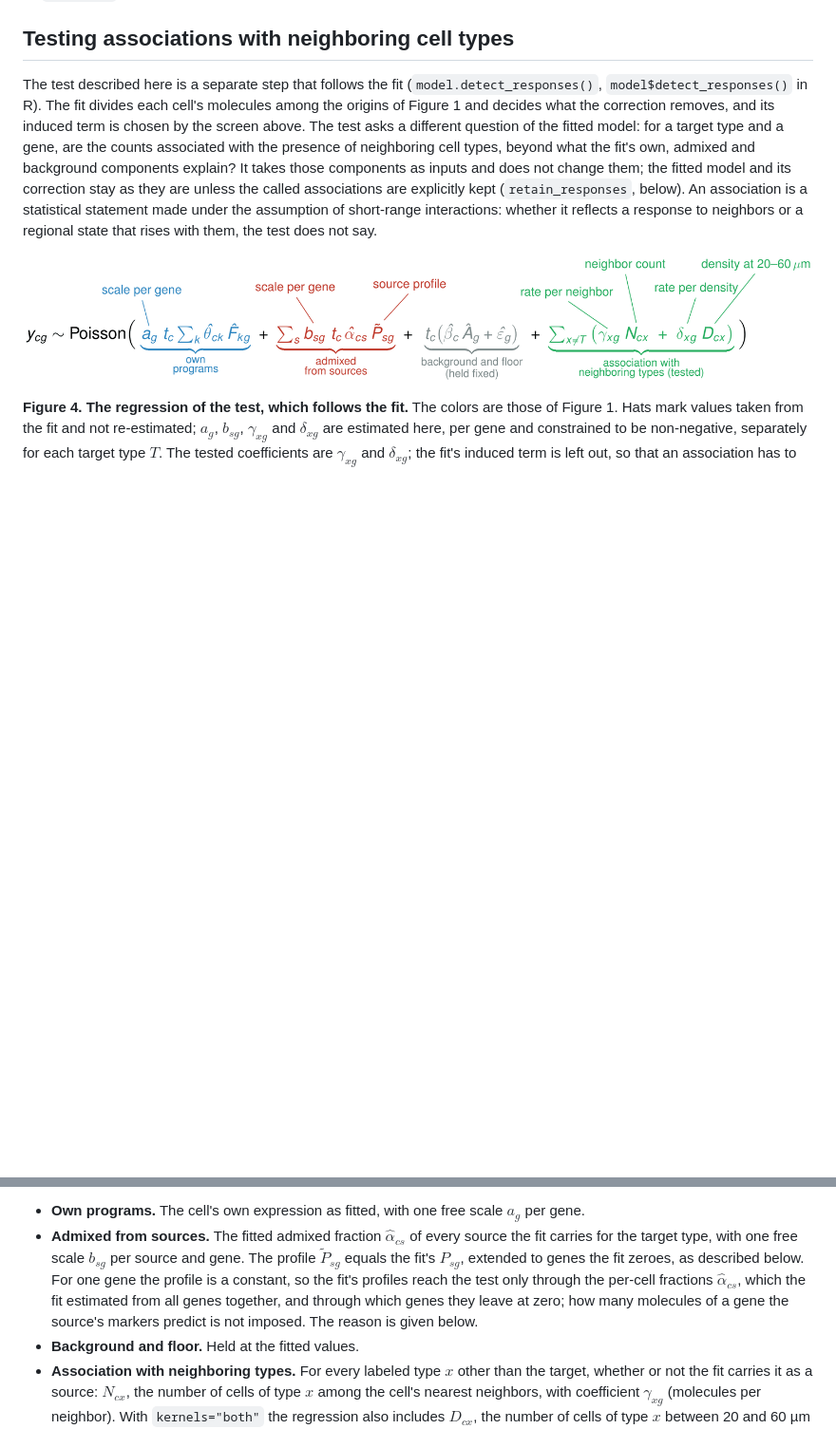
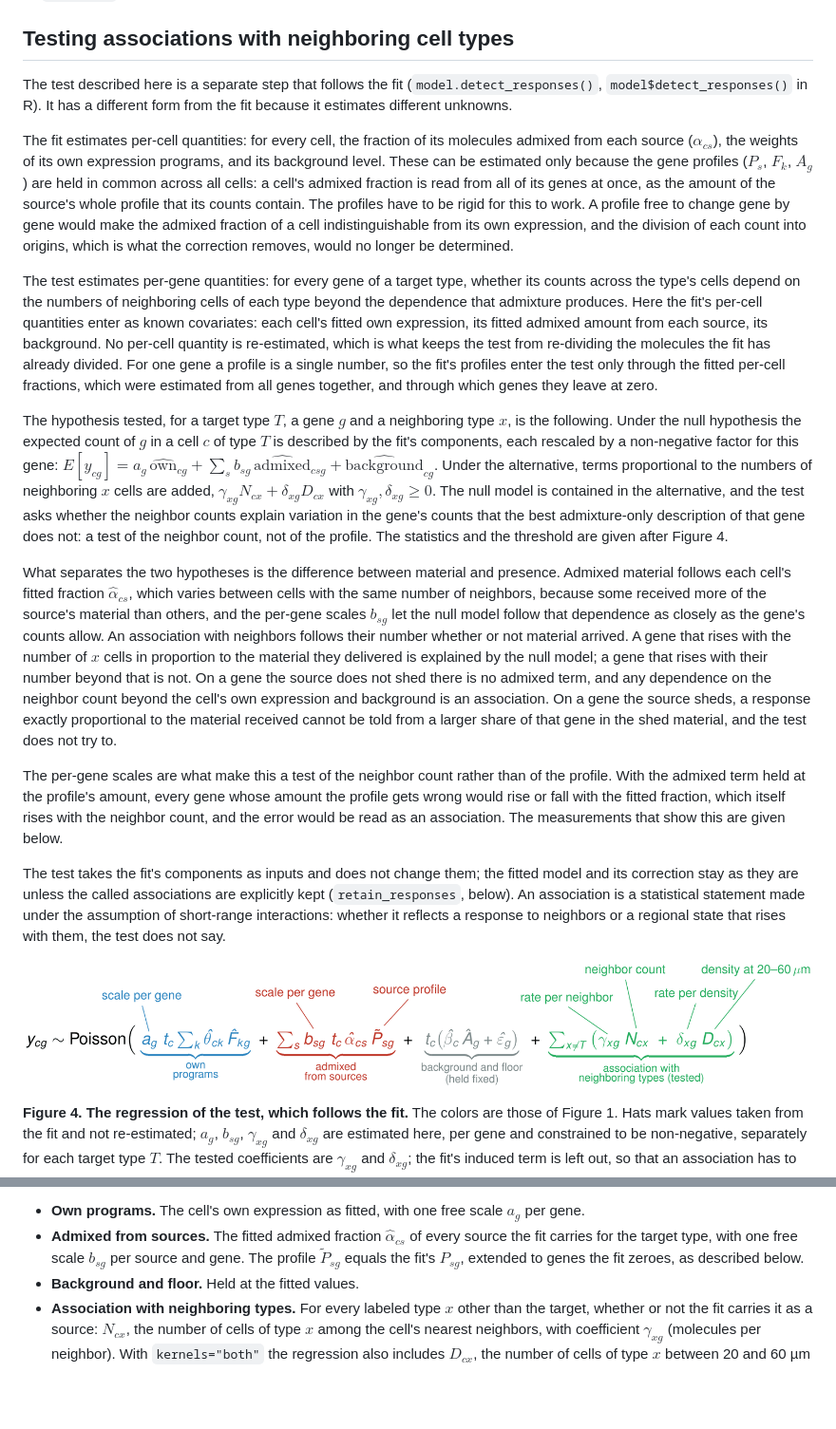
Before and after one commit to kharchenkolab/cellAdmix-core, a Markdown page: docs/generative.md, 2 parts joined by grey strips. Shown at 95% size. Drawn GitHub-style; blank space fills up the shorter version.

Commit message:
State the hypothesis of the neighbor association test and why its form differs from the fit

```diff
--- a/docs/generative.md
+++ b/docs/generative.md
@@ -301,18 +301,71 @@ genes and their measured disproportionality are reported by
 ## Testing associations with neighboring cell types
 
 The test described here is a separate step that follows the fit
-(`model.detect_responses()`, `model$detect_responses()` in R). The fit
-divides each cell's molecules among the origins of Figure 1 and decides what
-the correction removes, and its induced term is chosen by the screen above.
-The test asks a different question of the fitted model: for a target type and
-a gene, are the counts associated with the presence of neighboring cell types,
-beyond what the fit's own, admixed and background components explain? It takes
-those components as inputs and does not change them; the fitted model and its
-correction stay as they are unless the called associations are explicitly kept
-(`retain_responses`, below). An association is a statistical statement made
-under the assumption of short-range interactions: whether it reflects a
-response to neighbors or a regional state that rises with them, the test does
-not say.
+(`model.detect_responses()`, `model$detect_responses()` in R). It has a
+different form from the fit because it estimates different unknowns.
+
+The fit estimates per-cell quantities: for every cell, the fraction of its
+molecules admixed from each source ($\alpha_{cs}$), the weights of its own
+expression programs, and its background level. These can be estimated only
+because the gene profiles ($P_s$, $F_k$, $A_g$) are held in common across all
+cells: a cell's admixed fraction is read from all of its genes at once, as the
+amount of the source's whole profile that its counts contain. The profiles
+have to be rigid for this to work. A profile free to change gene by gene
+would make the admixed fraction of a cell indistinguishable from its own
+expression, and the division of each count into origins, which is what the
+correction removes, would no longer be determined.
+
+The test estimates per-gene quantities: for every gene of a target type,
+whether its counts across the type's cells depend on the numbers of
+neighboring cells of each type beyond the dependence that admixture
+produces. Here the fit's per-cell quantities enter as known covariates: each
+cell's fitted own expression, its fitted admixed amount from each source, its
+background. No per-cell quantity is re-estimated, which is what keeps the
+test from re-dividing the molecules the fit has already divided. For one gene
+a profile is a single number, so the fit's profiles enter the test only
+through the fitted per-cell fractions, which were estimated from all genes
+together, and through which genes they leave at zero.
+
+The hypothesis tested, for a target type $T$, a gene $g$ and a neighboring type
+$x$, is the following. Under the null hypothesis the expected count of $g$ in a
+cell $c$ of type $T$ is described by the fit's components, each rescaled by a
+non-negative factor for this gene:
+$E[y_{cg}] = a_g\,\widehat{\mathrm{own}}_{cg} + \sum_s b_{sg}\,\widehat{\mathrm{admixed}}_{csg} + \widehat{\mathrm{background}}_{cg}$.
+Under the alternative, terms proportional to the numbers of neighboring $x$
+cells are added, $\gamma_{xg} N_{cx} + \delta_{xg} D_{cx}$ with
+$\gamma_{xg}, \delta_{xg} \ge 0$. The null model is contained in the
+alternative, and the test asks whether the neighbor counts explain variation
+in the gene's counts that the best admixture-only description of that gene
+does not: a test of the neighbor count, not of the profile. The statistics and
+the threshold are given after Figure 4.
+
+What separates the two hypotheses is the difference between material and
+presence. Admixed material follows each cell's fitted fraction
+$\hat\alpha_{cs}$, which varies between cells with the same number of
+neighbors, because some received more of the source's material than others,
+and the per-gene scales $b_{sg}$ let the null model follow that dependence as
+closely as the gene's counts allow. An association with neighbors follows
+their number whether or not material arrived. A gene that rises with the
+number of $x$ cells in proportion to the material they delivered is explained
+by the null model; a gene that rises with their number beyond that is not. On
+a gene the source does not shed there is no admixed term, and any dependence
+on the neighbor count beyond the cell's own expression and background is an
+association. On a gene the source sheds, a response exactly proportional to
+the material received cannot be told from a larger share of that gene in the
+shed material, and the test does not try to.
+
+The per-gene scales are what make this a test of the neighbor count rather
+than of the profile. With the admixed term held at the profile's amount, every
+gene whose amount the profile gets wrong would rise or fall with the fitted
+fraction, which itself rises with the neighbor count, and the error would be
+read as an association. The measurements that show this are given below.
+
+The test takes the fit's components as inputs and does not change them; the
+fitted model and its correction stay as they are unless the called
+associations are explicitly kept (`retain_responses`, below). An association
+is a statistical statement made under the assumption of short-range
+interactions: whether it reflects a response to neighbors or a regional state
+that rises with them, the test does not say.
 
 ![Figure 4](figures/generative_fig4.png)
 
@@ -331,11 +384,6 @@ The terms of the regression are the following.
   every source the fit carries for the target type, with one free scale
   $b_{sg}$ per source and gene. The profile $\tilde P_{sg}$ equals the
   fit's $P_{sg}$, extended to genes the fit zeroes, as described below.
-  For one gene the profile is a constant, so the fit's profiles reach the
-  test only through the per-cell fractions $\hat\alpha_{cs}$, which the fit
-  estimated from all genes together, and through which genes they leave at
-  zero; how many molecules of a gene the source's markers predict is not
-  imposed. The reason is given below.
 - **Background and floor.** Held at the fitted values.
 - **Association with neighboring types.** For every labeled type $x$ other than
   the target, whether or not the fit carries it as a source: $N_{cx}$, the
```
